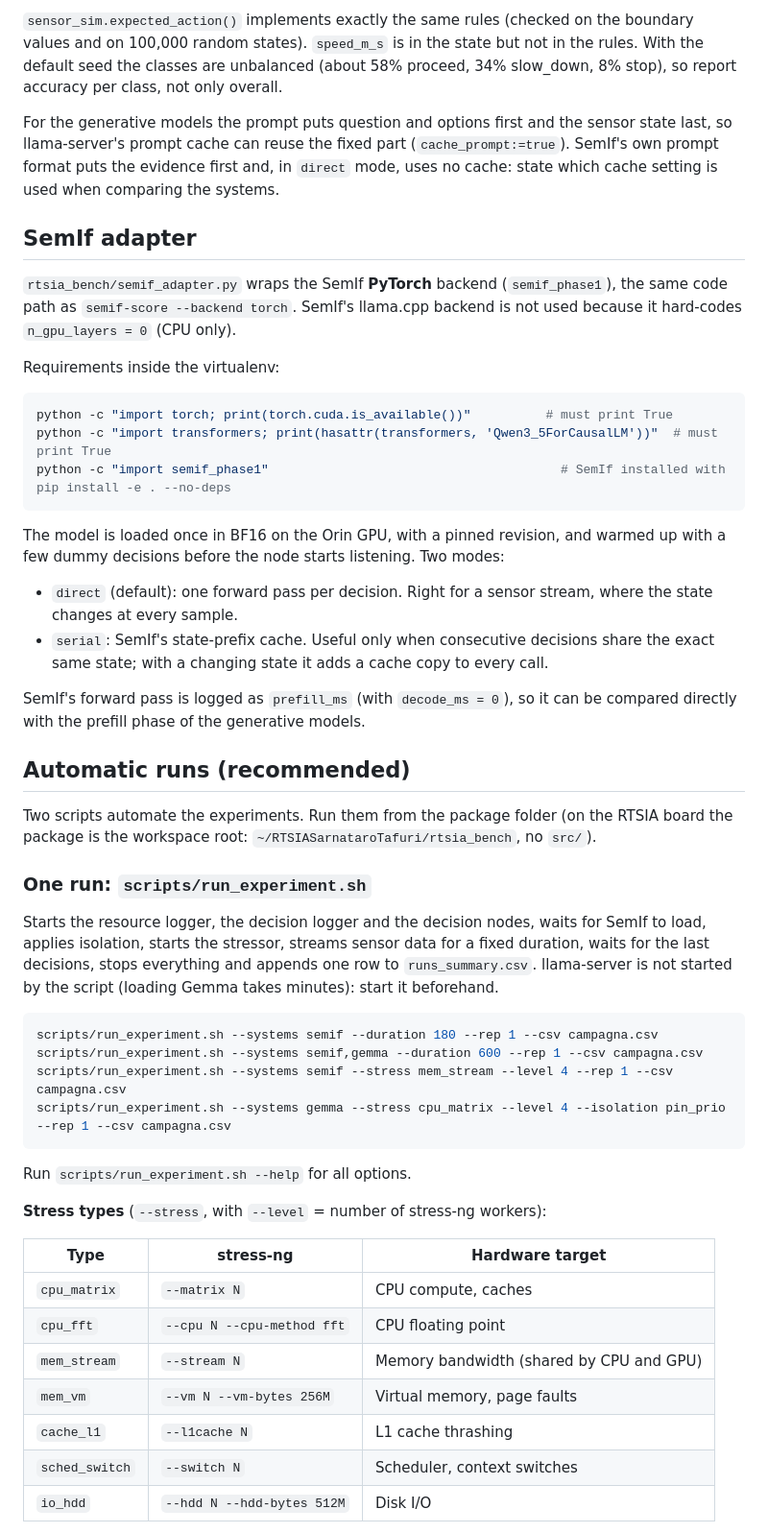
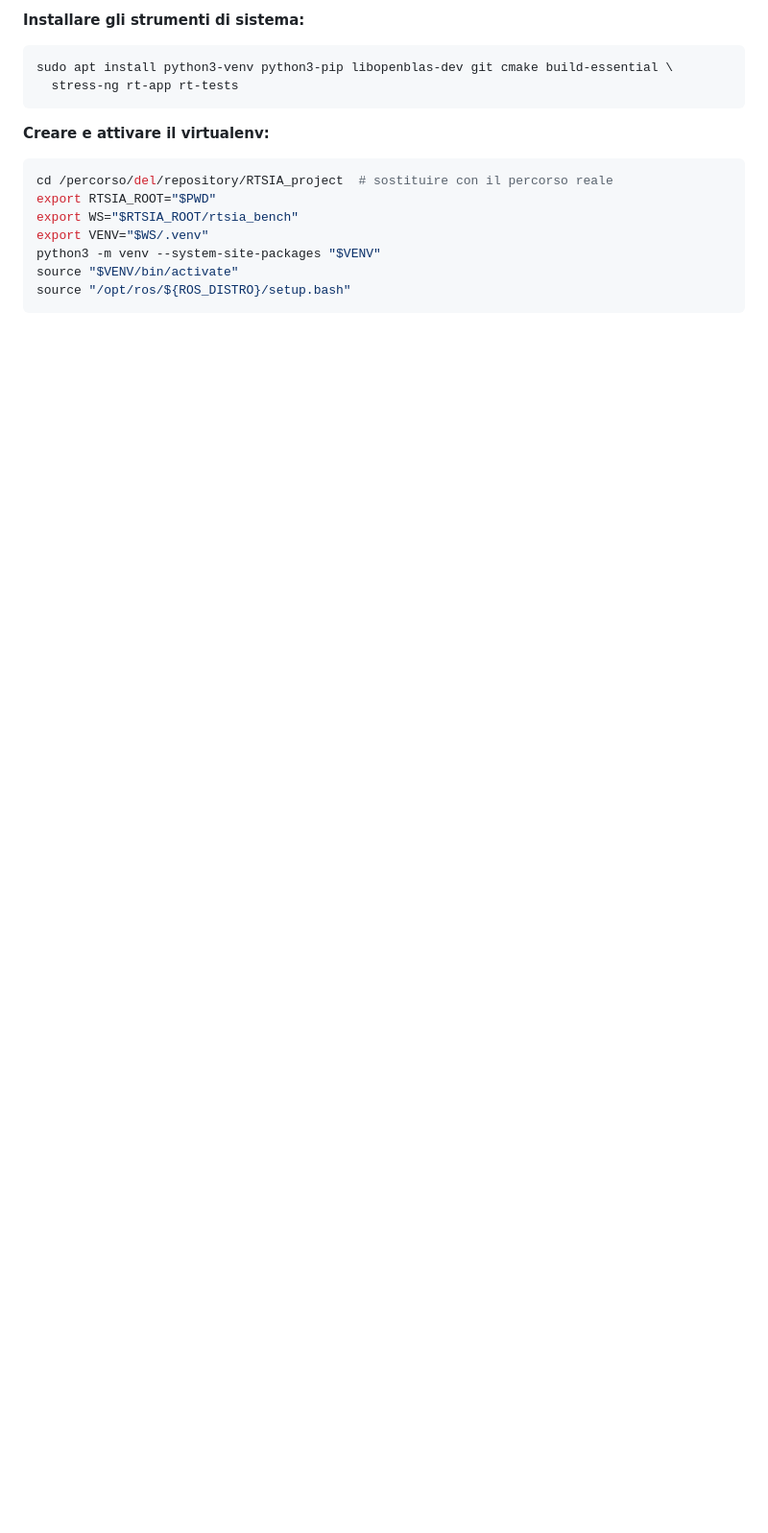
Before and after one commit to Fedsarni/RTSIA_project, a Markdown page: README.md, the part around one of its changes. Shown at 96% size. GitHub-like rendering; blank space fills up the shorter version.

````diff
--- a/README.md
+++ b/README.md
@@ -70,69 +55,20 @@ The decision rules are a fixed part of the task and are written in the option de
 
-`sensor_sim.expected_action()` implements exactly the same rules (checked on the boundary values
-and on 100,000 random states). `speed_m_s` is in the state but not in the rules. With the default
-seed the classes are unbalanced (about 58% proceed, 34% slow_down, 8% stop), so report accuracy
-per class, not only overall.
-
-For the generative models the prompt puts question and options first and the sensor state last,
-so llama-server's prompt cache can reuse the fixed part (`cache_prompt:=true`). SemIf's own prompt
-format puts the evidence first and, in `direct` mode, uses no cache: state which cache setting is
-used when comparing the systems.
-
-## SemIf adapter
-
-`rtsia_bench/semif_adapter.py` wraps the SemIf **PyTorch** backend (`semif_phase1`), the same
-code path as `semif-score --backend torch`. SemIf's llama.cpp backend is not used because it
-hard-codes `n_gpu_layers = 0` (CPU only).
-
-Requirements inside the virtualenv:
+**Installare gli strumenti di sistema:**
 
 ```bash
-python -c "import torch; print(torch.cuda.is_available())"          # must print True
-python -c "import transformers; print(hasattr(transformers, 'Qwen3_5ForCausalLM'))"  # must print True
-python -c "import semif_phase1"                                       # SemIf installed with pip install -e . --no-deps
+sudo apt install python3-venv python3-pip libopenblas-dev git cmake build-essential \
+  stress-ng rt-app rt-tests
 ```
 
-The model is loaded once in BF16 on the Orin GPU, with a pinned revision, and warmed up
-with a few dummy decisions before the node starts listening. Two modes:
-
-- `direct` (default): one forward pass per decision. Right for a sensor stream, where the
-  state changes at every sample.
-- `serial`: SemIf's state-prefix cache. Useful only when consecutive decisions share the
-  exact same state; with a changing state it adds a cache copy to every call.
-
-SemIf's forward pass is logged as `prefill_ms` (with `decode_ms = 0`), so it can be compared
-directly with the prefill phase of the generative models.
-
-## Automatic runs (recommended)
-
-Two scripts automate the experiments. Run them from the package folder (on the RTSIA board
-the package is the workspace root: `~/RTSIASarnataroTafuri/rtsia_bench`, no `src/`).
-
-### One run: `scripts/run_experiment.sh`
-
-Starts the resource logger, the decision logger and the decision nodes, waits for SemIf to
-load, applies isolation, starts the stressor, streams sensor data for a fixed duration, waits
-for the last decisions, stops everything and appends one row to `runs_summary.csv`.
-llama-server is not started by the script (loading Gemma takes minutes): start it beforehand.
+**Creare e attivare il virtualenv:**
 
 ```bash
-scripts/run_experiment.sh --systems semif --duration 180 --rep 1 --csv campagna.csv
-scripts/run_experiment.sh --systems semif,gemma --duration 600 --rep 1 --csv campagna.csv
-scripts/run_experiment.sh --systems semif --stress mem_stream --level 4 --rep 1 --csv campagna.csv
-scripts/run_experiment.sh --systems gemma --stress cpu_matrix --level 4 --isolation pin_prio --rep 1 --csv campagna.csv
+cd /percorso/del/repository/RTSIA_project  # sostituire con il percorso reale
+export RTSIA_ROOT="$PWD"
+export WS="$RTSIA_ROOT/rtsia_bench"
+export VENV="$WS/.venv"
+python3 -m venv --system-site-packages "$VENV"
+source "$VENV/bin/activate"
+source "/opt/ros/${ROS_DISTRO}/setup.bash"
 ```
 
-Run `scripts/run_experiment.sh --help` for all options.
-
-**Stress types** (`--stress`, with `--level` = number of stress-ng workers):
-
-| Type | stress-ng | Hardware target |
-| --- | --- | --- |
-| `cpu_matrix` | `--matrix N` | CPU compute, caches |
-| `cpu_fft` | `--cpu N --cpu-method fft` | CPU floating point |
-| `mem_stream` | `--stream N` | Memory bandwidth (shared by CPU and GPU) |
-| `mem_vm` | `--vm N --vm-bytes 256M` | Virtual memory, page faults |
-| `cache_l1` | `--l1cache N` | L1 cache thrashing |
-| `sched_switch` | `--switch N` | Scheduler, context switches |
-| `io_hdd` | `--hdd N --hdd-bytes 512M` | Disk I/O |
-
````
Also changed, not shown: other parts of README.md (+116 -98 lines).
